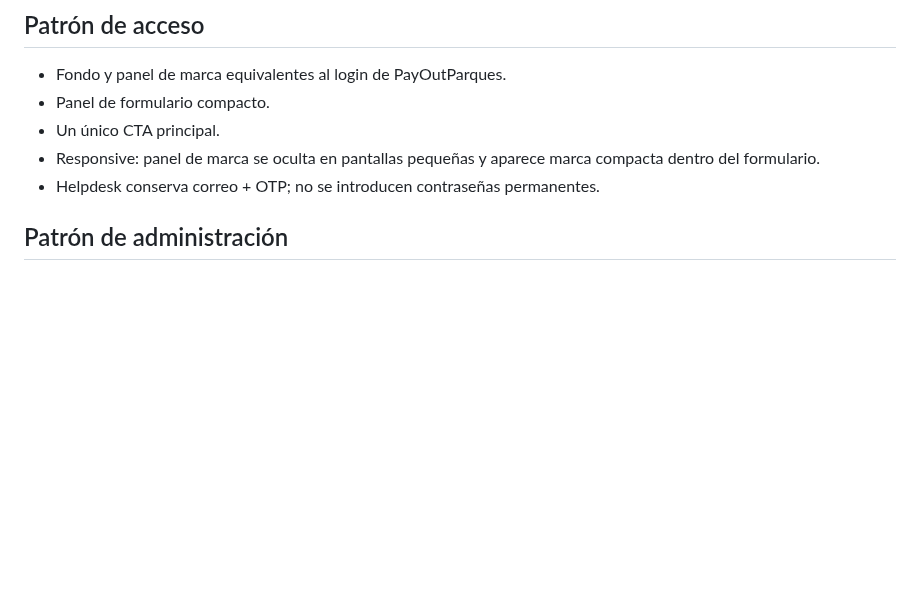
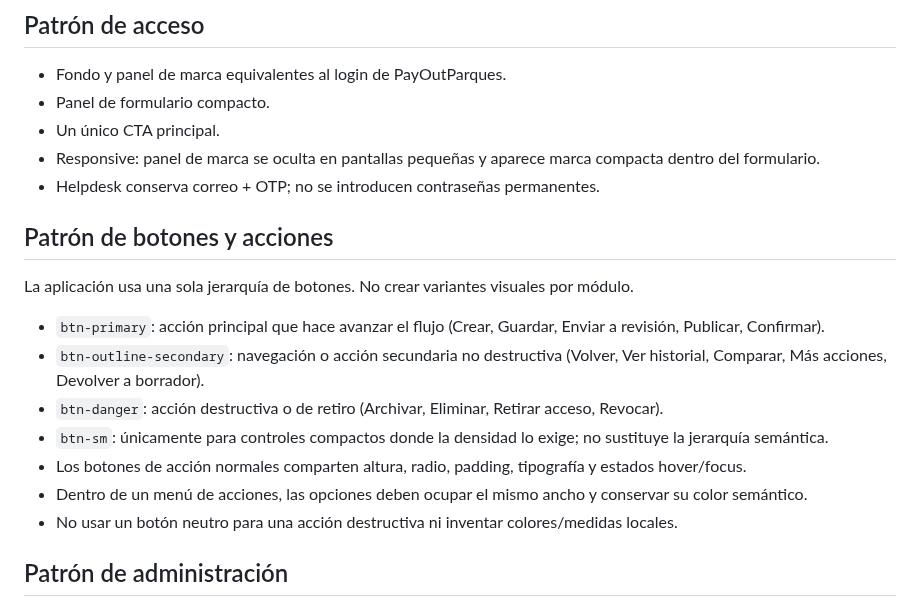
Before and after one commit to lzunigacarrousel/helpdesk-carrousel, a Markdown page: docs/ESTANDAR_VISUAL_CARROUSEL.md, the part around the change. GitHub-like rendering; blank space fills up the shorter version.

Commit message:
docs: definir contrato canonico de botones

```diff
--- a/docs/ESTANDAR_VISUAL_CARROUSEL.md
+++ b/docs/ESTANDAR_VISUAL_CARROUSEL.md
@@ -26,6 +26,18 @@ Esto significa reutilizar su **gramática visual y de interacción**, no copiar
 - Un único CTA principal.
 - Responsive: panel de marca se oculta en pantallas pequeñas y aparece marca compacta dentro del formulario.
 - Helpdesk conserva correo + OTP; no se introducen contraseñas permanentes.
+
+## Patrón de botones y acciones
+
+La aplicación usa una sola jerarquía de botones. No crear variantes visuales por módulo.
+
+- `btn-primary`: acción principal que hace avanzar el flujo (Crear, Guardar, Enviar a revisión, Publicar, Confirmar).
+- `btn-outline-secondary`: navegación o acción secundaria no destructiva (Volver, Ver historial, Comparar, Más acciones, Devolver a borrador).
+- `btn-danger`: acción destructiva o de retiro (Archivar, Eliminar, Retirar acceso, Revocar).
+- `btn-sm`: únicamente para controles compactos donde la densidad lo exige; no sustituye la jerarquía semántica.
+- Los botones de acción normales comparten altura, radio, padding, tipografía y estados hover/focus.
+- Dentro de un menú de acciones, las opciones deben ocupar el mismo ancho y conservar su color semántico.
+- No usar un botón neutro para una acción destructiva ni inventar colores/medidas locales.
 
 ## Patrón de administración
 
```
